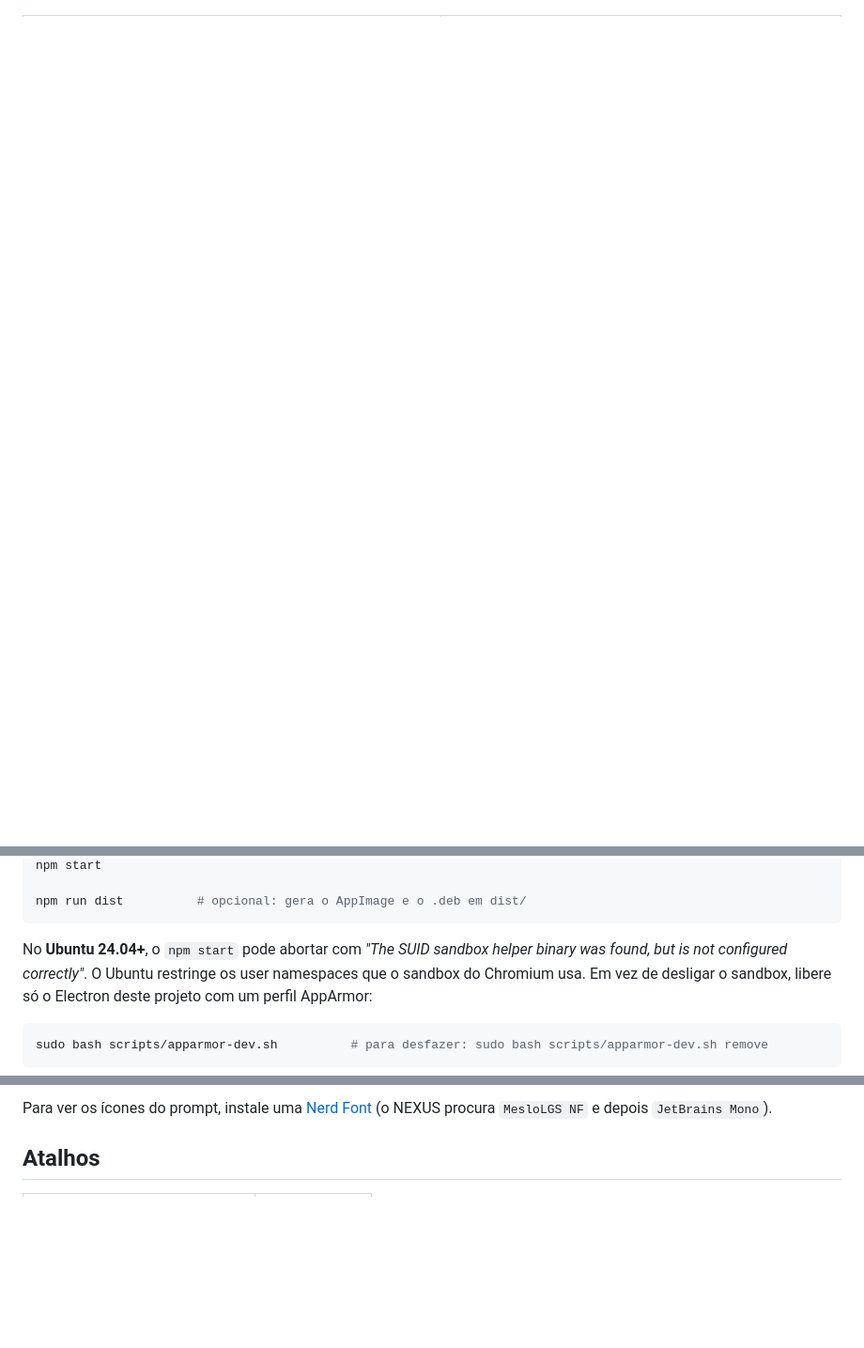
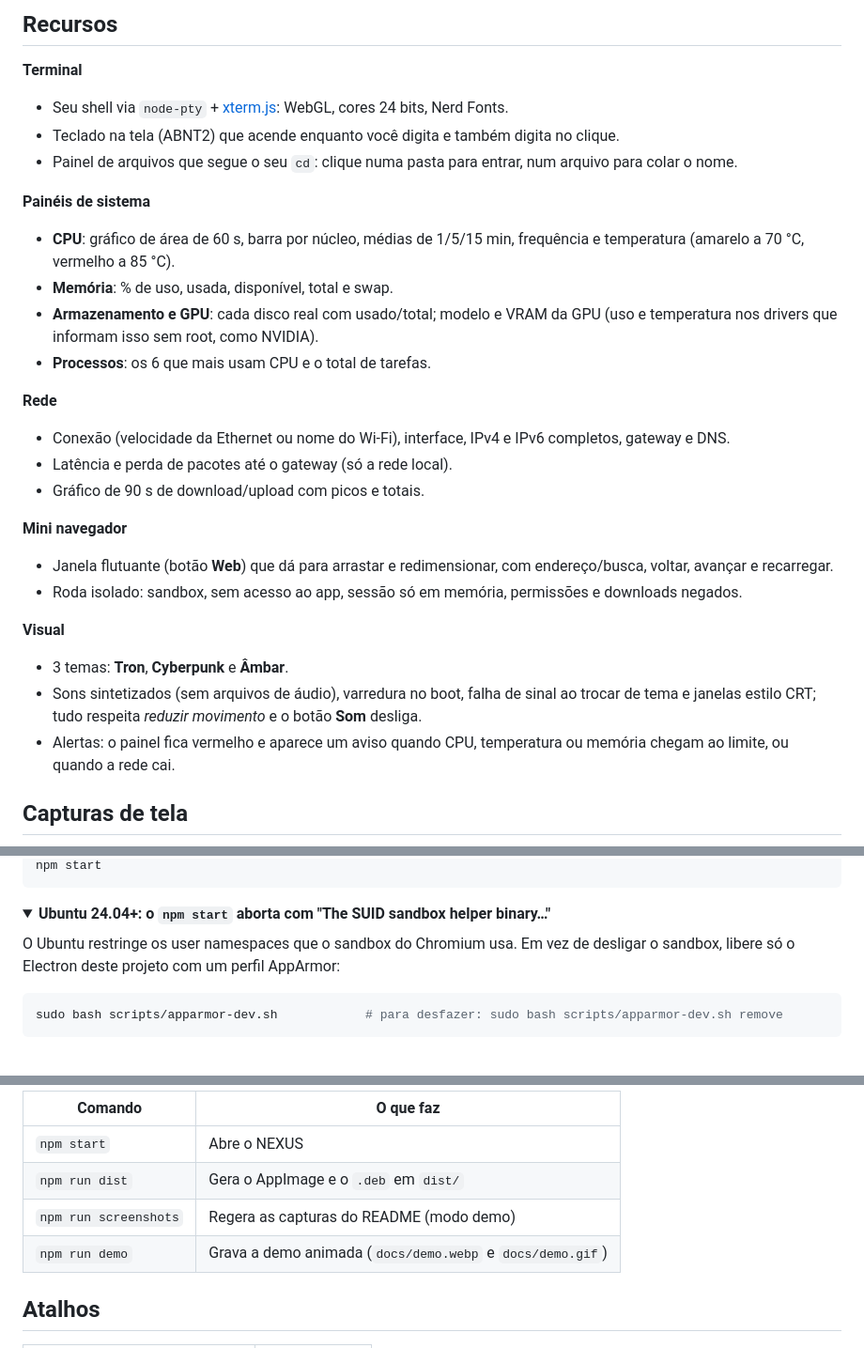
Before and after one commit to GabrielAraujoGit/nexus, a Markdown page: README.pt-BR.md, 3 parts joined by grey strips. Shown at 94% size. Drawn GitHub-style; folded sections open; blank space fills up the shorter version.

````diff
--- a/README.pt-BR.md
+++ b/README.pt-BR.md
@@ -22,3 +46,36 @@ reescrito do zero com dependências atuais e foco em segurança.
+## Recursos
+
+**Terminal**
+- Seu shell via `node-pty` + [xterm.js](https://xtermjs.org/): WebGL, cores 24 bits, Nerd Fonts.
+- Teclado na tela (ABNT2) que acende enquanto você digita e também digita no clique.
+- Painel de arquivos que segue o seu `cd`: clique numa pasta para entrar, num arquivo para colar o nome.
+
+**Painéis de sistema**
+- **CPU**: gráfico de área de 60 s, barra por núcleo, médias de 1/5/15 min, frequência e temperatura
+  (amarelo a 70 °C, vermelho a 85 °C).
+- **Memória**: % de uso, usada, disponível, total e swap.
+- **Armazenamento e GPU**: cada disco real com usado/total; modelo e VRAM da GPU (uso e temperatura nos drivers que
+  informam isso sem root, como NVIDIA).
+- **Processos**: os 6 que mais usam CPU e o total de tarefas.
+
+**Rede**
+- Conexão (velocidade da Ethernet ou nome do Wi-Fi), interface, IPv4 e IPv6 completos, gateway e DNS.
+- Latência e perda de pacotes até o gateway (só a rede local).
+- Gráfico de 90 s de download/upload com picos e totais.
+
+**Mini navegador**
+- Janela flutuante (botão **Web**) que dá para arrastar e redimensionar, com endereço/busca, voltar, avançar e
+  recarregar.
+- Roda isolado: sandbox, sem acesso ao app, sessão só em memória, permissões e downloads negados.
+
+**Visual**
+- 3 temas: **Tron**, **Cyberpunk** e **Âmbar**.
+- Sons sintetizados (sem arquivos de áudio), varredura no boot, falha de sinal ao trocar de tema e janelas estilo CRT;
+  tudo respeita *reduzir movimento* e o botão **Som** desliga.
+- Alertas: o painel fica vermelho e aparece um aviso quando CPU, temperatura ou memória chegam ao limite, ou quando a
+  rede cai.
+
+## Capturas de tela
 
 <table>
   <tr>
@@ -93,12 +128,12 @@ npm run setup-pty    # compila o node-pty para o Electron
 npm start
-
-npm run dist          # opcional: gera o AppImage e o .deb em dist/
 ```
 
-No **Ubuntu 24.04+**, o `npm start` pode abortar com *"The SUID sandbox helper binary was found, but is not
-configured correctly"*. O Ubuntu restringe os user namespaces que o sandbox do Chromium usa. Em vez de desligar o
-sandbox, libere só o Electron deste projeto com um perfil AppArmor:
+<details>
+<summary><b>Ubuntu 24.04+: o <code>npm start</code> aborta com "The SUID sandbox helper binary…"</b></summary>
+
+O Ubuntu restringe os user namespaces que o sandbox do Chromium usa. Em vez de desligar o sandbox, libere só o
+Electron deste projeto com um perfil AppArmor:
 
 ```bash
-sudo bash scripts/apparmor-dev.sh          # para desfazer: sudo bash scripts/apparmor-dev.sh remove
+sudo bash scripts/apparmor-dev.sh            # para desfazer: sudo bash scripts/apparmor-dev.sh remove
 ```
@@ -105,6 +141,10 @@ sudo bash scripts/apparmor-dev.sh          # para desfazer: sudo bash scripts/ap
 
-Para ver os ícones do prompt, instale uma [Nerd Font](https://www.nerdfonts.com/)
-(o NEXUS procura `MesloLGS NF` e depois `JetBrains Mono`).
+| Comando | O que faz |
+|---|---|
+| `npm start` | Abre o NEXUS |
+| `npm run dist` | Gera o AppImage e o `.deb` em `dist/` |
+| `npm run screenshots` | Regera as capturas do README (modo demo) |
+| `npm run demo` | Grava a demo animada (`docs/demo.webp` e `docs/demo.gif`) |
 
 ## Atalhos
 
````
Also changed, not shown: other parts of README.pt-BR.md (+82 -74 lines), README.md (+128 -83 lines), docs/social-preview.png (added), 9 other files.
